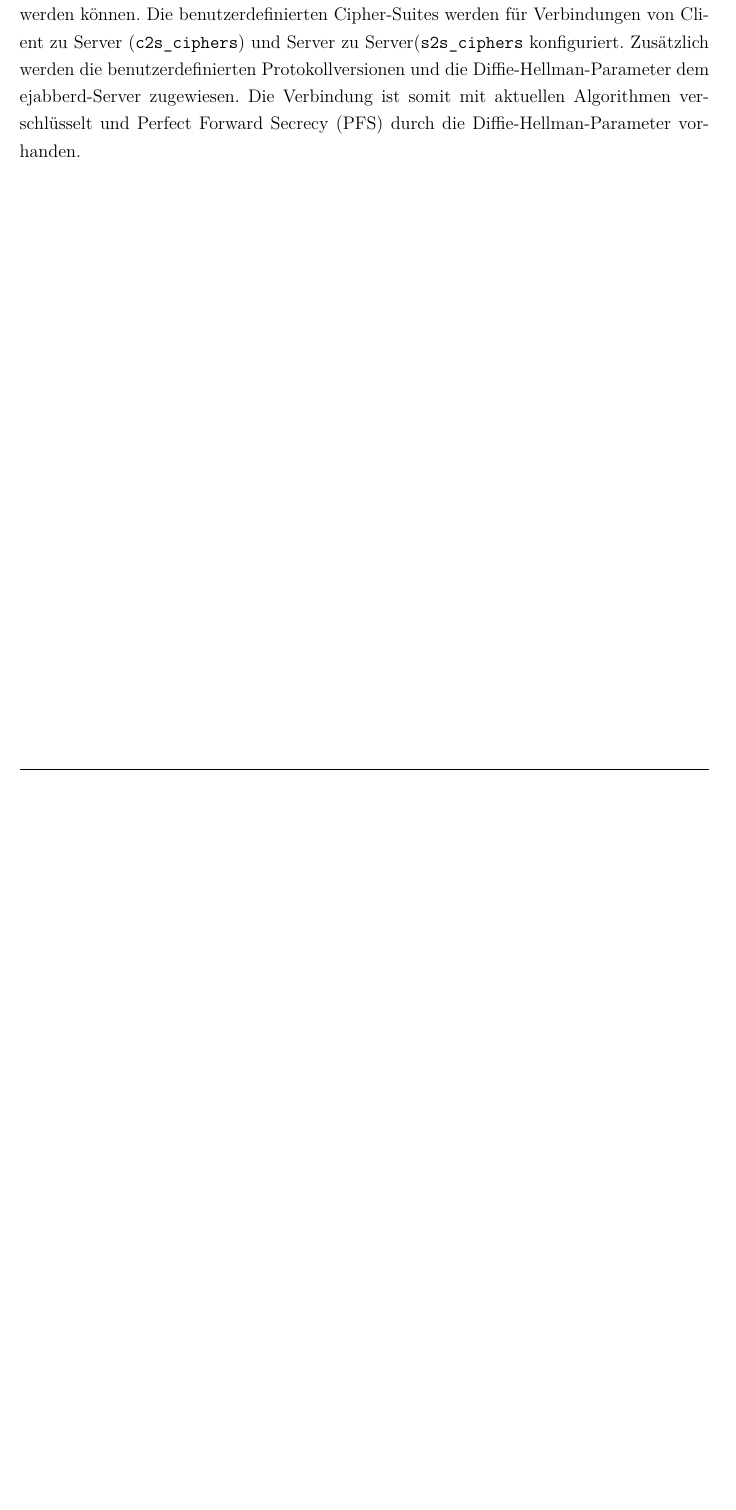
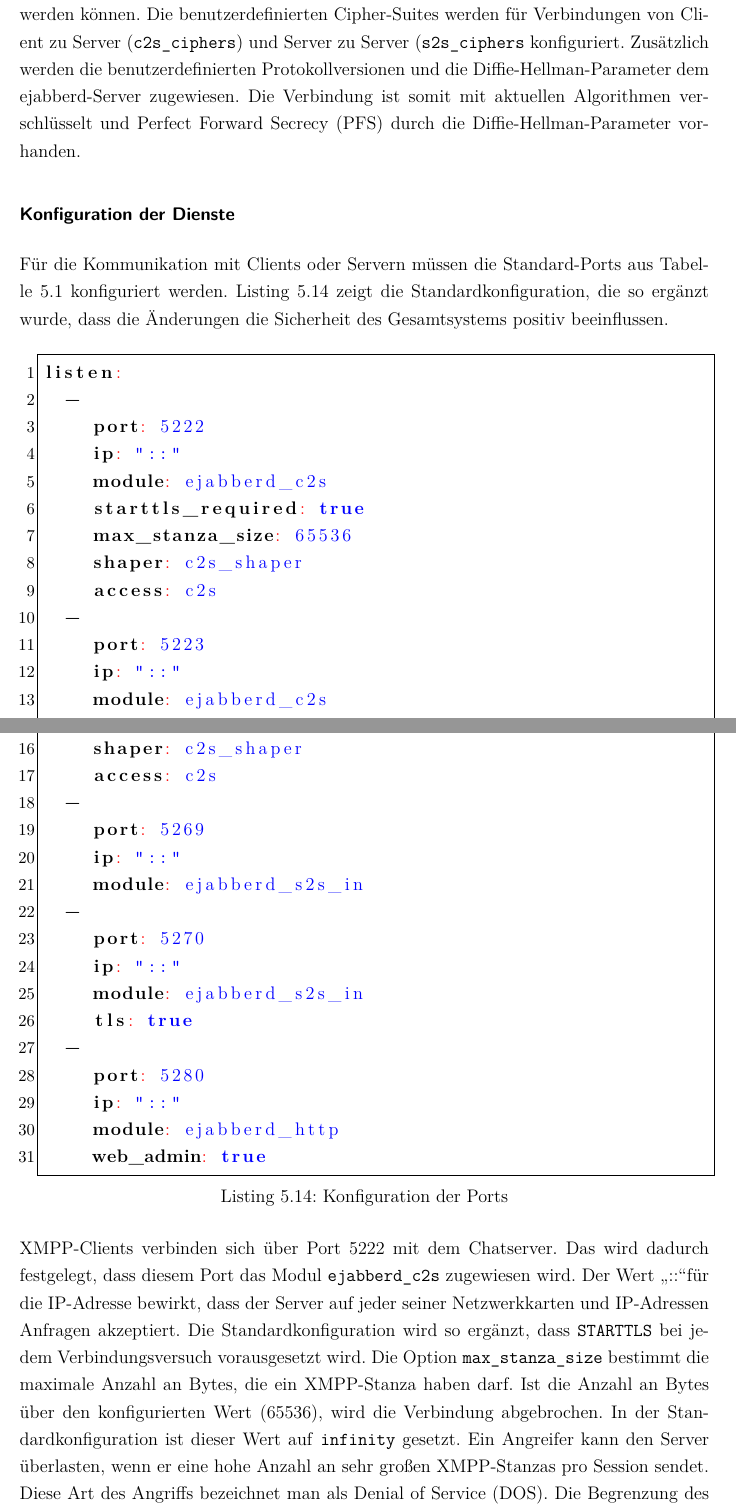
Before and after one commit to inf17101/FlaskXmppPyChat, a LaTeX document (LaTeX/Studienarbeit.tex): part of page 54 of 75 before the commit and two parts of pages 54 and 55 of 77 after it, the two joined at a grey line, cut so that both start at the same text, the shorter picture padded with empty space. Compiled offline with pdfLaTeX.

Commit message:
contination of chapter konfiguration von ejabberd

```diff
--- a/LaTeX/Studienarbeit.tex
+++ b/LaTeX/Studienarbeit.tex
@@ -1086,4 +1088,46 @@ c2s_dhfile: 'DH_FILE'
 s2s_dhfile: 'DH_FILE'
 \end{lstlisting}
 
-Um benutzerdefinierte Cipher-Suites für den \ac{TLS}-Verbindungsaufbau zu konfigurieren, werden wie in \autoref{lst:ejabberdCipherSuites} dargestellt, Makros definiert. Das Schlüsselwort \texttt{define\_macro} leitet die Definition von Makros ein. Ein Makro beginnt und endet mit einem Hochkomma, dazwischen wird ein Bezeichner definiert. Dem Makro ist ein Wert zugewiesen. In Zeile 2 des Listings ist das Makro \texttt{TLS\_CIPHERS} definiert, das auf einen Zeichensatz abbildet, der die strikteren Cipher-Suites enthält. So werden nur als sicher eingestufte Verschlüsselungsalgorithmen wie zum Beispiel \ac{AES} mit 128 Bit oder 256 Bit unterstützt. Bereits als unsicher eingestufte Verschlüsselungen wie \ac{DES} werden damit deaktiviert. Das Makro \texttt{TLS\_OPTIONS} definiert die \ac{SSL}-Versionen. Durch den Parameter \texttt{no\_tlsv1\_1} in der Liste, wird ausgeschlossen, das ein Client sich über ältere \ac{SSL}-Protokollversionen als \ac{TLS}-Version 1.2 mit dem Server verbinden kann. Nur \ac{TLS}-Version 1.2 oder höher werden vom Server unterstützt. Können Server und Client keine Verschlüsselungsalgorithmen oder \ac{TLS}-Versionen vereinbaren, die sie beide unterstützen, lehnt der Server die Verbindung ab. In Zeile 9 ist das Makro \texttt{DH\_FILE} definiert, das auf den absoluten Pfad zur der Datei abbildet, die die erzeugten Diffie-Hellman-Parameter (\autoref{lst:DHParameters}) enthält. In den letzten sechs Zeilen ist aufgezeigt, wie die Makros innerhalb der Konfigurationsdatei referenziert und genutzt werden können. Die benutzerdefinierten Cipher-Suites werden für Verbindungen von Client zu Server (\texttt{c2s\_ciphers}) und Server zu Server(\texttt{s2s\_ciphers} konfiguriert. Zusätzlich werden die benutzerdefinierten Protokollversionen und die Diffie-Hellman-Parameter dem ejabberd-Server zugewiesen. Die Verbindung ist somit mit aktuellen Algorithmen verschlüsselt und Perfect Forward Secrecy (\ac{PFS}) durch die Diffie-Hellman-Parameter vorhanden.
+Um benutzerdefinierte Cipher-Suites für den \ac{TLS}-Verbindungsaufbau zu konfigurieren, werden wie in \autoref{lst:ejabberdCipherSuites} dargestellt, Makros definiert. Das Schlüsselwort \texttt{define\_macro} leitet die Definition von Makros ein. Ein Makro beginnt und endet mit einem Hochkomma, dazwischen wird ein Bezeichner definiert. Dem Makro ist ein Wert zugewiesen. In Zeile 2 des Listings ist das Makro \texttt{TLS\_CIPHERS} definiert, das auf einen Zeichensatz abbildet, der die strikteren Cipher-Suites enthält. So werden nur als sicher eingestufte Verschlüsselungsalgorithmen wie zum Beispiel \ac{AES} mit 128 Bit oder 256 Bit unterstützt. Bereits als unsicher eingestufte Verschlüsselungen wie \ac{DES} werden damit deaktiviert. Das Makro \texttt{TLS\_OPTIONS} definiert die \ac{SSL}-Versionen. Durch den Parameter \texttt{no\_tlsv1\_1} in der Liste, wird ausgeschlossen, das ein Client sich über ältere \ac{SSL}-Protokollversionen als \ac{TLS}-Version 1.2 mit dem Server verbinden kann. Nur \ac{TLS}-Version 1.2 oder höher werden vom Server unterstützt. Können Server und Client keine Verschlüsselungsalgorithmen oder \ac{TLS}-Versionen vereinbaren, die sie beide unterstützen, lehnt der Server die Verbindung ab. In Zeile 9 ist das Makro \texttt{DH\_FILE} definiert, das auf den absoluten Pfad zur der Datei abbildet, die die erzeugten Diffie-Hellman-Parameter (\autoref{lst:DHParameters}) enthält. In den letzten sechs Zeilen ist aufgezeigt, wie die Makros innerhalb der Konfigurationsdatei referenziert und genutzt werden können. Die benutzerdefinierten Cipher-Suites werden für Verbindungen von Client zu Server (\texttt{c2s\_ciphers}) und Server zu Server (\texttt{s2s\_ciphers} konfiguriert. Zusätzlich werden die benutzerdefinierten Protokollversionen und die Diffie-Hellman-Parameter dem ejabberd-Server zugewiesen. Die Verbindung ist somit mit aktuellen Algorithmen verschlüsselt und Perfect Forward Secrecy (\ac{PFS}) durch die Diffie-Hellman-Parameter vorhanden.
+
+\subsubsection*{Konfiguration der Dienste}
+
+Für die Kommunikation mit Clients oder Servern müssen die Standard-Ports aus \autoref{tab:PortsEjabberd} konfiguriert werden. \autoref{lst:ejabberdPortsConfig} zeigt die Standardkonfiguration, die so ergänzt wurde, dass die Änderungen die Sicherheit des Gesamtsystems positiv beeinflussen.
+
+\bigskip
+
+\begin{lstlisting}[language=yaml, caption={Konfiguration der Ports}, label={lst:ejabberdPortsConfig}]
+listen:
+  -
+    port: 5222
+    ip: "::"
+    module: ejabberd_c2s
+    starttls_required: true
+    max_stanza_size: 65536
+    shaper: c2s_shaper
+    access: c2s
+  -
+    port: 5223
+    ip: "::"
+    module: ejabberd_c2s
+    tls: true
+    max_stanza_size: 65536
+    shaper: c2s_shaper
+    access: c2s
+  -
+    port: 5269
+    ip: "::"
+    module: ejabberd_s2s_in
+  -
+    port: 5270
+    ip: "::"
+    module: ejabberd_s2s_in
+    tls: true
+  -
+    port: 5280
+    ip: "::"
+    module: ejabberd_http
+    web_admin: true
+\end{lstlisting}
+
+\ac{XMPP}-Clients verbinden sich über Port 5222 mit dem Chatserver. Das wird dadurch festgelegt, dass diesem Port das Modul \texttt{ejabberd\_c2s} zugewiesen wird. Der Wert \glqq ::\grqq für die IP-Adresse bewirkt, dass der Server auf jeder seiner Netzwerkkarten und IP-Adressen Anfragen akzeptiert. Die Standardkonfiguration wird so ergänzt, dass \texttt{STARTTLS} bei jedem Verbindungsversuch vorausgesetzt wird. Die Option \texttt{max\_stanza\_size} bestimmt die maximale Anzahl an Bytes, die ein \ac{XMPP}-Stanza haben darf. Ist die Anzahl an Bytes über den konfigurierten Wert (65536), wird die Verbindung abgebrochen. In der Standardkonfiguration ist dieser Wert auf \texttt{infinity} gesetzt. Ein Angreifer kann den Server überlasten, wenn er eine hohe Anzahl an sehr großen \ac{XMPP}-Stanzas pro Session sendet. Diese Art des Angriffs bezeichnet man als \ac{DOS}. Die Begrenzung des Wertes vermindert die Wahrscheinlichkeit für den Erfolg eines solchen Angriffs.\cite{XMPPDOS}
```
Also changed, not shown: LaTeX/literatur.bib (+7 -0 lines), LaTeX/Studienarbeit.tex (10 more changed lines).
